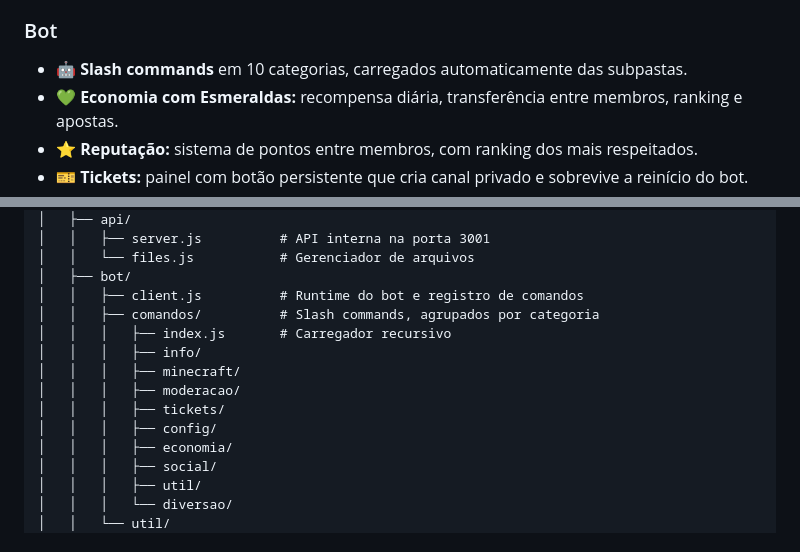
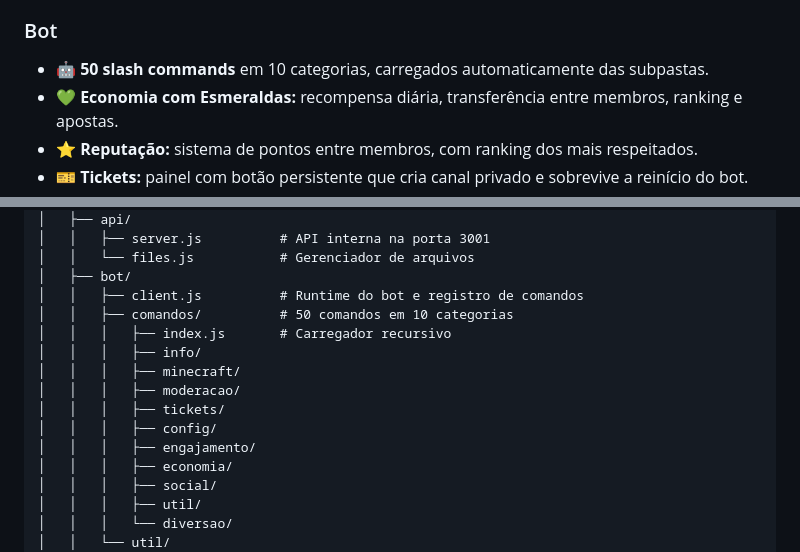
Before and after one commit to Avvd12/monkeys-craft-panel, a Markdown page: README.md, 2 parts joined by grey strips. Rendered like a GitHub page.

Commit message:
Revise images and enhance command details in README
Updated image links and improved command descriptions.

```diff
--- a/README.md
+++ b/README.md
@@ -36,7 +31,7 @@ Painel web para gerenciamento do servidor de Minecraft e do bot do Discord do **
 
 ### Bot
 
-- 🤖 **Slash commands** em 10 categorias, carregados automaticamente das subpastas.
+- 🤖 **50 slash commands** em 10 categorias, carregados automaticamente das subpastas.
 - 💚 **Economia com Esmeraldas:** recompensa diária, transferência entre membros, ranking e apostas.
 - ⭐ **Reputação:** sistema de pontos entre membros, com ranking dos mais respeitados.
 - 🎫 **Tickets:** painel com botão persistente que cria canal privado e sobrevive a reinício do bot.
@@ -68,13 +63,14 @@ monkeys-craft-panel/
 │   │   └── files.js           # Gerenciador de arquivos
 │   ├── bot/
 │   │   ├── client.js          # Runtime do bot e registro de comandos
-│   │   ├── comandos/          # Slash commands, agrupados por categoria
+│   │   ├── comandos/          # 50 comandos em 10 categorias
 │   │   │   ├── index.js       # Carregador recursivo
 │   │   │   ├── info/
 │   │   │   ├── minecraft/
 │   │   │   ├── moderacao/
 │   │   │   ├── tickets/
 │   │   │   ├── config/
+│   │   │   ├── engajamento/
 │   │   │   ├── economia/
 │   │   │   ├── social/
 │   │   │   ├── util/
```
Also changed, not shown: other parts of README.md (+1 -6 lines).
